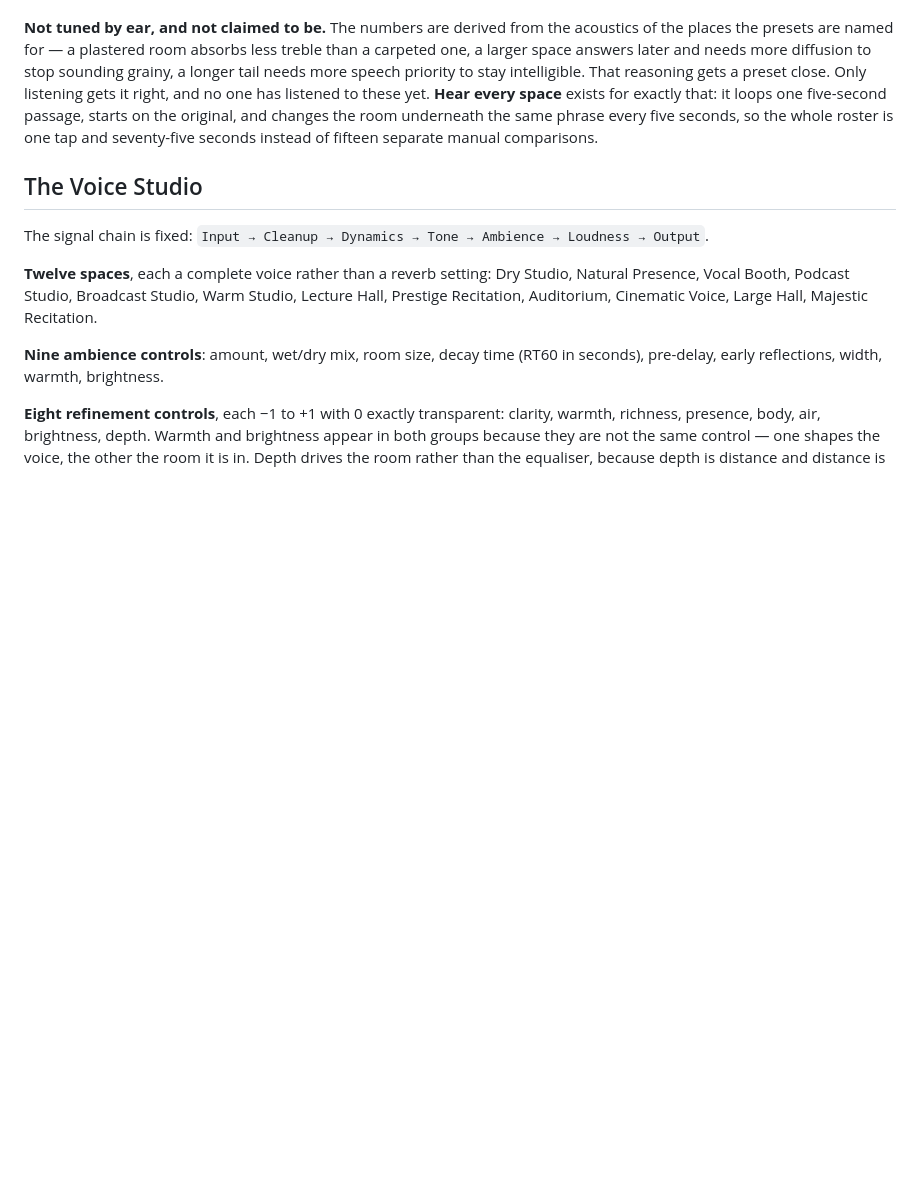
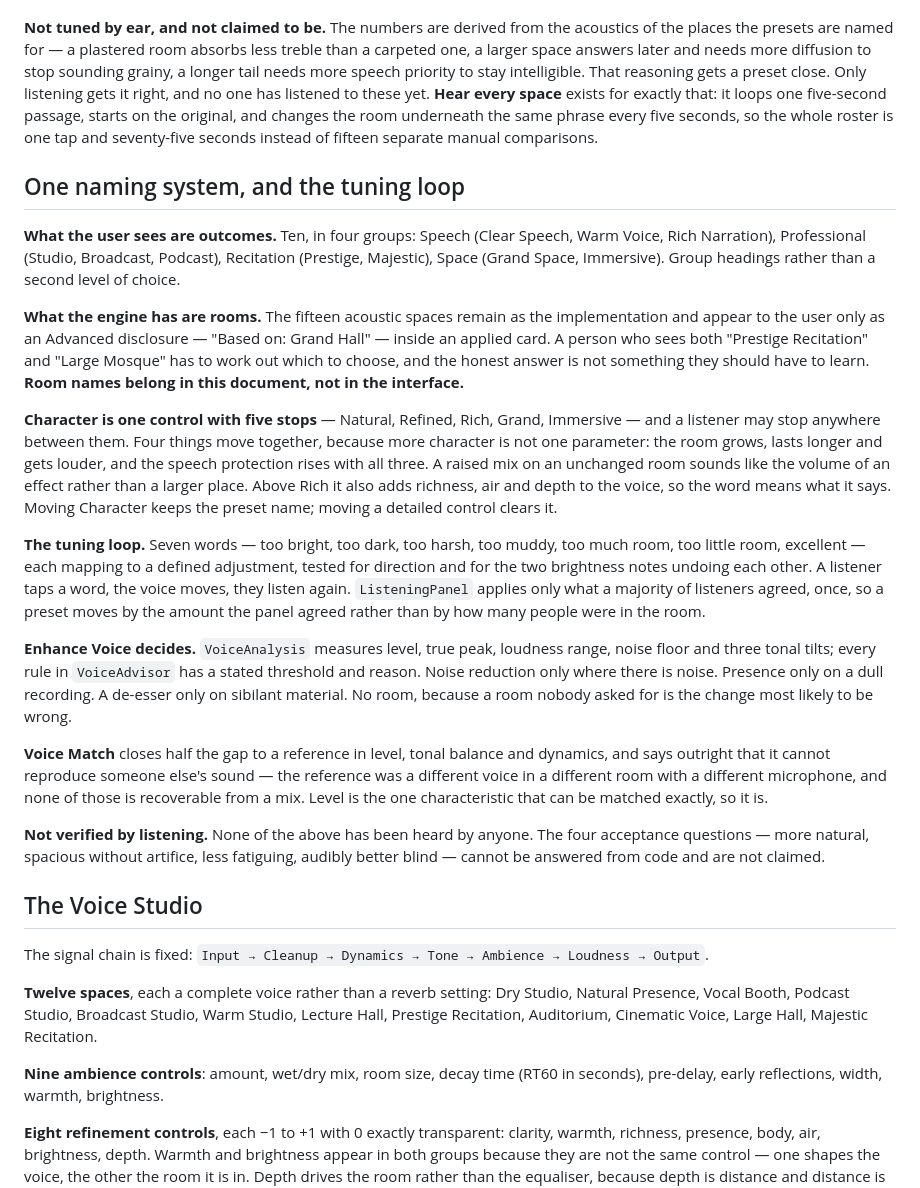
Before and after one commit to ahmadsulaimiy1/Stromex.ai, a Markdown page: docs/sautiy/IMPLEMENTATION-LEDGER.md, the part around the change. Rendered like a GitHub page; blank space fills up the shorter version.

Commit message:
Ledger: outcome-first naming, Character, and the tuning loop
Records where room names are allowed to appear (here, not the interface), what
the Character control moves and why all four move together, and that none of it
has been heard by anyone.

Co-Authored-By: Claude Opus 5 <noreply@anthropic.com>
Claude-Session: https://claude.ai/code/session_01UvCWNMfVfk4s1j4PbfrN51

```diff
--- a/docs/sautiy/IMPLEMENTATION-LEDGER.md
+++ b/docs/sautiy/IMPLEMENTATION-LEDGER.md
@@ -199,6 +199,45 @@ it loops one five-second passage, starts on the original, and changes the room u
 same phrase every five seconds, so the whole roster is one tap and seventy-five seconds instead
 of fifteen separate manual comparisons.
 
+## One naming system, and the tuning loop
+
+**What the user sees are outcomes.** Ten, in four groups: Speech (Clear Speech, Warm Voice, Rich
+Narration), Professional (Studio, Broadcast, Podcast), Recitation (Prestige, Majestic), Space
+(Grand Space, Immersive). Group headings rather than a second level of choice.
+
+**What the engine has are rooms.** The fifteen acoustic spaces remain as the implementation and
+appear to the user only as an Advanced disclosure — "Based on: Grand Hall" — inside an applied
+card. A person who sees both "Prestige Recitation" and "Large Mosque" has to work out which to
+choose, and the honest answer is not something they should have to learn. **Room names belong in
+this document, not in the interface.**
+
+**Character is one control with five stops** — Natural, Refined, Rich, Grand, Immersive — and a
+listener may stop anywhere between them. Four things move together, because more character is not
+one parameter: the room grows, lasts longer and gets louder, and the speech protection rises with
+all three. A raised mix on an unchanged room sounds like the volume of an effect rather than a
+larger place. Above Rich it also adds richness, air and depth to the voice, so the word means what
+it says. Moving Character keeps the preset name; moving a detailed control clears it.
+
+**The tuning loop.** Seven words — too bright, too dark, too harsh, too muddy, too much room, too
+little room, excellent — each mapping to a defined adjustment, tested for direction and for the
+two brightness notes undoing each other. A listener taps a word, the voice moves, they listen
+again. `ListeningPanel` applies only what a majority of listeners agreed, once, so a preset moves
+by the amount the panel agreed rather than by how many people were in the room.
+
+**Enhance Voice decides.** `VoiceAnalysis` measures level, true peak, loudness range, noise floor
+and three tonal tilts; every rule in `VoiceAdvisor` has a stated threshold and reason. Noise
+reduction only where there is noise. Presence only on a dull recording. A de-esser only on
+sibilant material. No room, because a room nobody asked for is the change most likely to be wrong.
+
+**Voice Match** closes half the gap to a reference in level, tonal balance and dynamics, and says
+outright that it cannot reproduce someone else's sound — the reference was a different voice in a
+different room with a different microphone, and none of those is recoverable from a mix. Level is
+the one characteristic that can be matched exactly, so it is.
+
+**Not verified by listening.** None of the above has been heard by anyone. The four acceptance
+questions — more natural, spacious without artifice, less fatiguing, audibly better blind — cannot
+be answered from code and are not claimed.
+
 ## The Voice Studio
 
 The signal chain is fixed: `Input → Cleanup → Dynamics → Tone → Ambience → Loudness → Output`.
```
